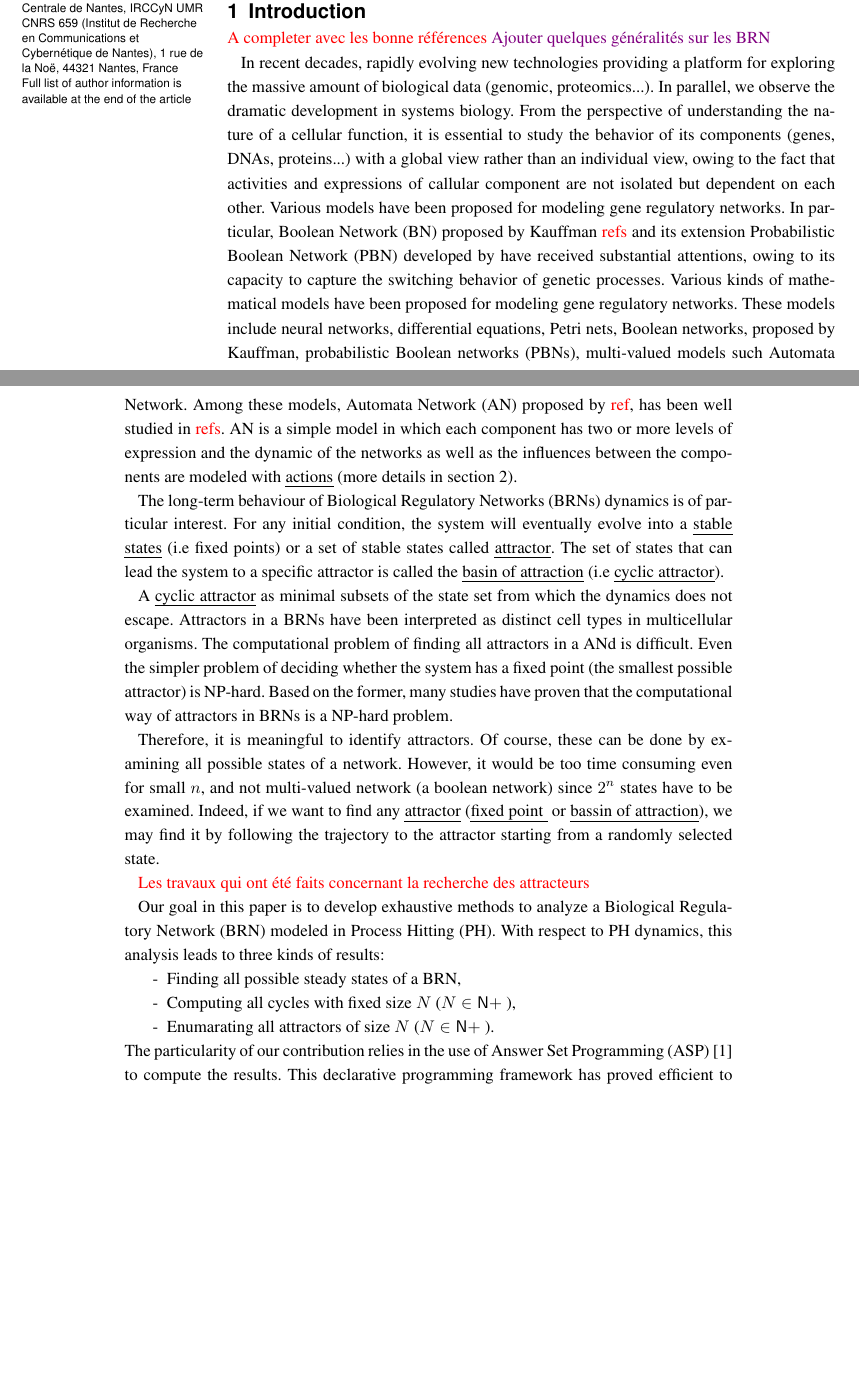
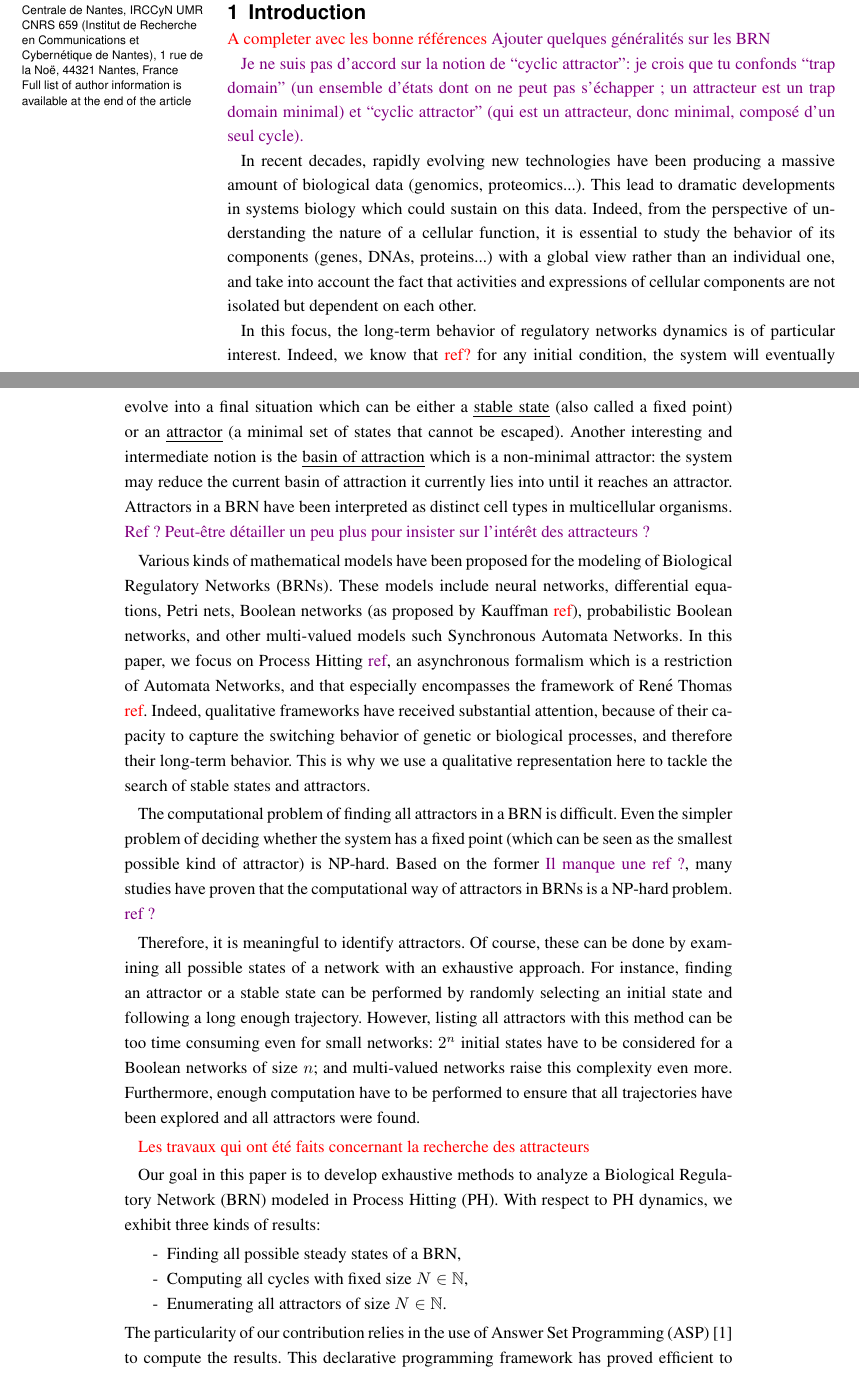
Before and after one commit to EmnaBenAbdallah/BMC-2016, a LaTeX document (main.tex, which reads parts/intro.tex): two parts of pages 1 and 2 of 14, joined at a grey line, cut so that both start at the same text, the shorter picture padded with empty space. Compiled offline with pdfLaTeX.

Commit message:
refactor intro

```diff
--- a/parts/intro.tex
+++ b/parts/intro.tex
@@ -1,23 +1,29 @@
- \Emna{A completer avec les bonne références}
+\Emna{A completer avec les bonne références}
 \Maxime{Ajouter quelques généralités sur les BRN}
 
-In recent decades, rapidly evolving new technologies providing a platform for exploring the massive amount of biological data (genomic, proteomics...). In parallel, we observe the dramatic development in systems biology. From the perspective of understanding the nature of a cellular function, it is essential to study the behavior of its components (genes, DNAs, proteins...) with a global view rather than an individual view, owing to the fact that activities and expressions of callular component are not isolated but dependent on each other. Various models have been proposed for modeling gene regulatory networks. In particular, Boolean Network (BN) proposed by Kauffman \Emna{refs} and its extension Probabilistic Boolean Network (PBN) developed by have received substantial attentions, owing to its capacity to capture the switching behavior of genetic processes.
-Various kinds of mathematical models have been proposed for modeling gene regulatory networks. These models include neural networks, differential equations, Petri nets, Boolean networks, proposed by Kauffman, probabilistic Boolean networks (PBNs), multi-valued models such Automata Network. Among these models, Automata Network (AN) proposed by \Emna{ref}, has been well studied in \Emna{refs}. AN is a simple model in which each component has two or more levels of expression and the dynamic of the networks as well as the influences between the components are modeled with \emph{actions} (more details in section \ref{sec:defs}).
+\Maxime{Je ne suis pas d'accord sur la notion de “cyclic attractor”: je crois que tu confonds “trap domain” (un ensemble d'états dont on ne peut pas s'échapper ; un attracteur est un trap domain minimal) et “cyclic attractor” (qui est un attracteur, donc minimal, composé d'un seul cycle).}
+
+In recent decades, rapidly evolving new technologies have been producing a massive amount of biological data (genomics, proteomics...). This lead to dramatic developments in systems biology which could sustain on this data. Indeed, from the perspective of understanding the nature of a cellular function, it is essential to study the behavior of its components (genes, DNAs, proteins...) with a global view rather than an individual one, and take into account the fact that activities and expressions of cellular components are not isolated but dependent on each other.
+
+In this focus, the long-term behavior of regulatory networks dynamics is of particular interest. Indeed, we know that \Emna{ref?} for any initial condition, the system will eventually evolve into a final situation which can be either a \emph{stable state} (also called a fixed point) or an \emph{attractor} (a minimal set of states that cannot be escaped). Another interesting and intermediate notion is the \emph{basin of attraction} which is a non-minimal attractor: the system may reduce the current basin of attraction it currently lies into until it reaches an attractor.
+Attractors in a BRN have been interpreted as distinct cell types in multicellular organisms. \Maxime{Ref ? Peut-être détailler un peu plus pour insister sur l'intérêt des attracteurs ?}
+
+Various kinds of mathematical models have been proposed for the modeling of Biological Regulatory Networks (BRNs). These models include neural networks, differential equations, Petri nets, Boolean networks (as proposed by Kauffman \Emna{ref}), probabilistic Boolean networks, and other multi-valued models such Synchronous Automata Networks. In this paper, we focus on Process Hitting \Maxime{ref}, an asynchronous formalism which is a restriction of Automata Networks, and that especially encompasses the framework of René Thomas \Emna{ref}. Indeed, qualitative frameworks have received substantial attention, because of their capacity to capture the switching behavior of genetic or biological processes, and therefore their long-term behavior. This is why we use a qualitative representation here to tackle the search of stable states and attractors.
 
 %%%%%%%%%
-The long-term behaviour of Biological Regulatory Networks (BRNs) dynamics is of particular interest. For any initial condition, the system will eventually evolve into a \emph{stable states} (i.e fixed points) or a set of stable states called \emph{attractor}. The set of states that can lead the system to a specific attractor is called the \emph{basin of attraction} (i.e \emph{cyclic attractor}).
 
-A \emph{cyclic attractor} as minimal subsets of the state set from which the dynamics does not escape. Attractors in a BRNs have been interpreted as distinct cell types in multicellular organisms. The computational problem of finding all attractors in a ANd is difficult. Even the simpler problem of deciding whether the system has a fixed point (the smallest possible attractor) is NP-hard.
-Based on the former, many studies have proven that the computational way of attractors in BRNs is a NP-hard problem.
+The computational problem of finding all attractors in a BRN is difficult. Even the simpler problem of deciding whether the system has a fixed point (which can be seen as the smallest possible kind of attractor) is NP-hard.
+Based on the former \Maxime{Il manque une ref ?}, many studies have proven that the computational way of attractors in BRNs is a NP-hard problem. \Maxime{ref ?}
 
-Therefore, it is meaningful to identify attractors. Of course, these can be done by examining all possible states of a network. However, it would be too time consuming even for small $n$, and not multi-valued network (a boolean network) since $2^n$ states have to be examined. Indeed, if we want to find any \emph{attractor} (\emph{fixed point } or \emph{bassin of attraction}), we may find it by following the trajectory to the attractor starting from a randomly selected state.
+Therefore, it is meaningful to identify attractors. Of course, these can be done by examining all possible states of a network with an exhaustive approach. For instance, finding an attractor or a stable state can be performed by randomly selecting an initial state and following a long enough trajectory.
+However, listing all attractors with this method can be too time consuming even for small networks: $2^n$ initial states have to be considered for a Boolean networks of size $n$; and multi-valued networks raise this complexity even more. Furthermore, enough computation have to be performed to ensure that all trajectories have been explored and all attractors were found.
 %%%%%%%
 
 \Emna{Les travaux qui ont été faits concernant la recherche des attracteurs}
 
-Our goal in this paper is to develop exhaustive methods to analyze a Biological Regulatory Network (BRN) modeled in Process Hitting (PH). With respect to PH dynamics, this analysis leads to three kinds of results:
+Our goal in this paper is to develop exhaustive methods to analyze a Biological Regulatory Network (BRN) modeled in Process Hitting (PH). With respect to PH dynamics, we exhibit three kinds of results:
 \begin{itemize}
 \item[-] Finding all possible steady states of a BRN,
-\item[-] Computing all cycles with fixed size $N$ ($N \in \mathsf{N}+$ ),
-\item[-] Enumarating all attractors of size $N$ ($N \in \mathsf{N}+$ ).
+\item[-] Computing all cycles with fixed size $N \in \mathbb{N}$,
+\item[-] Enumerating all attractors of size $N \in \mathbb{N}$.
 \end{itemize}
```
Also changed, not shown: parts/intro.tex (6 more changed lines).
